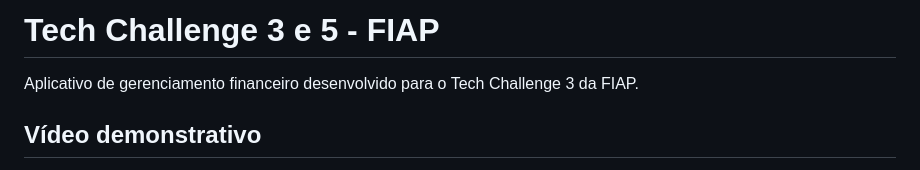
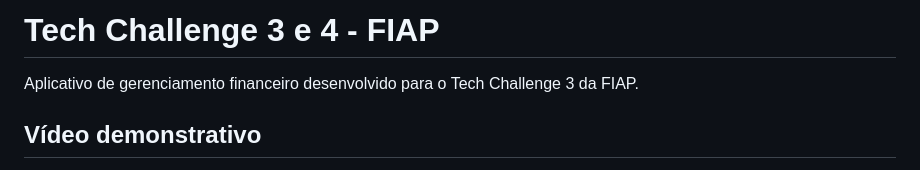
Before and after one commit to hallisonbrancalhao/fiap-tech-challenge-3, a Markdown page: README.md, the part around the change. Rendered like a GitHub page.

```diff
--- a/README.md
+++ b/README.md
@@ -1,4 +1,4 @@
-# Tech Challenge 3 e 5 - FIAP
+# Tech Challenge 3 e 4 - FIAP
 
 Aplicativo de gerenciamento financeiro desenvolvido para o Tech Challenge 3 da FIAP.
 
```
